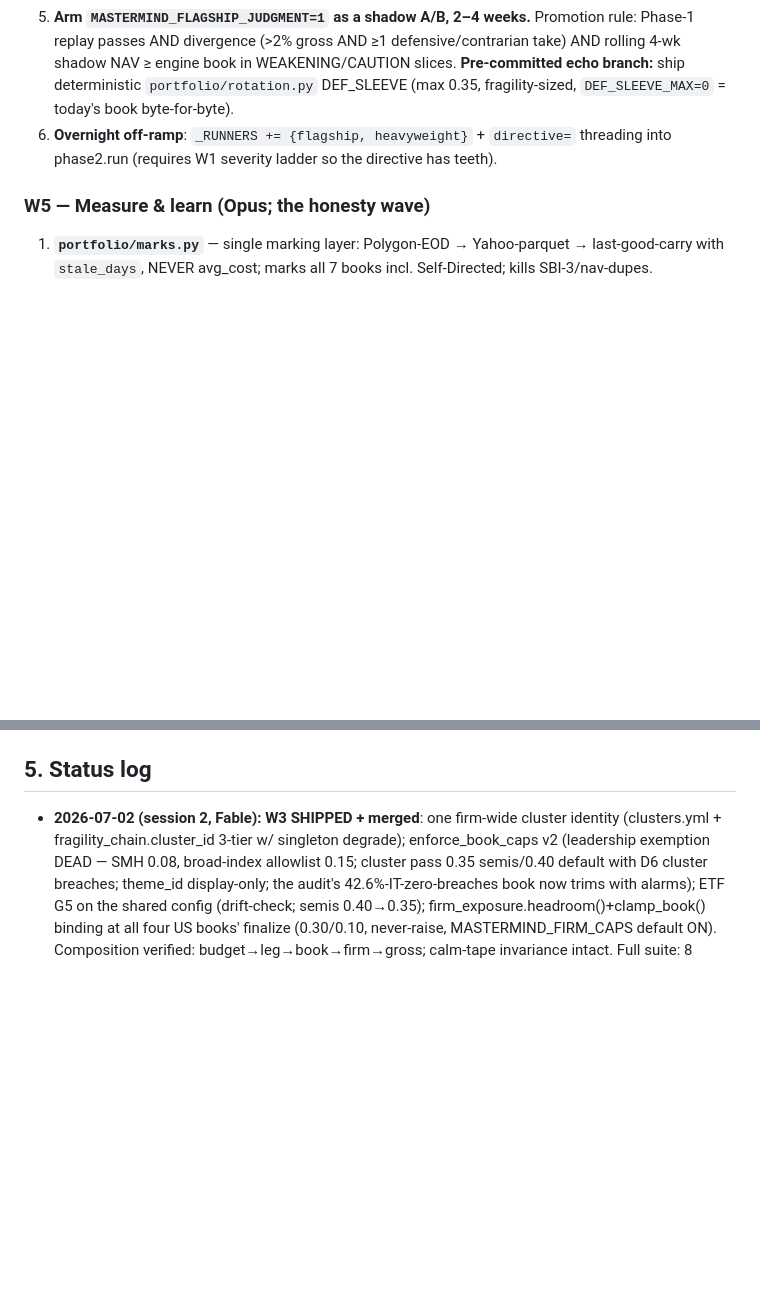
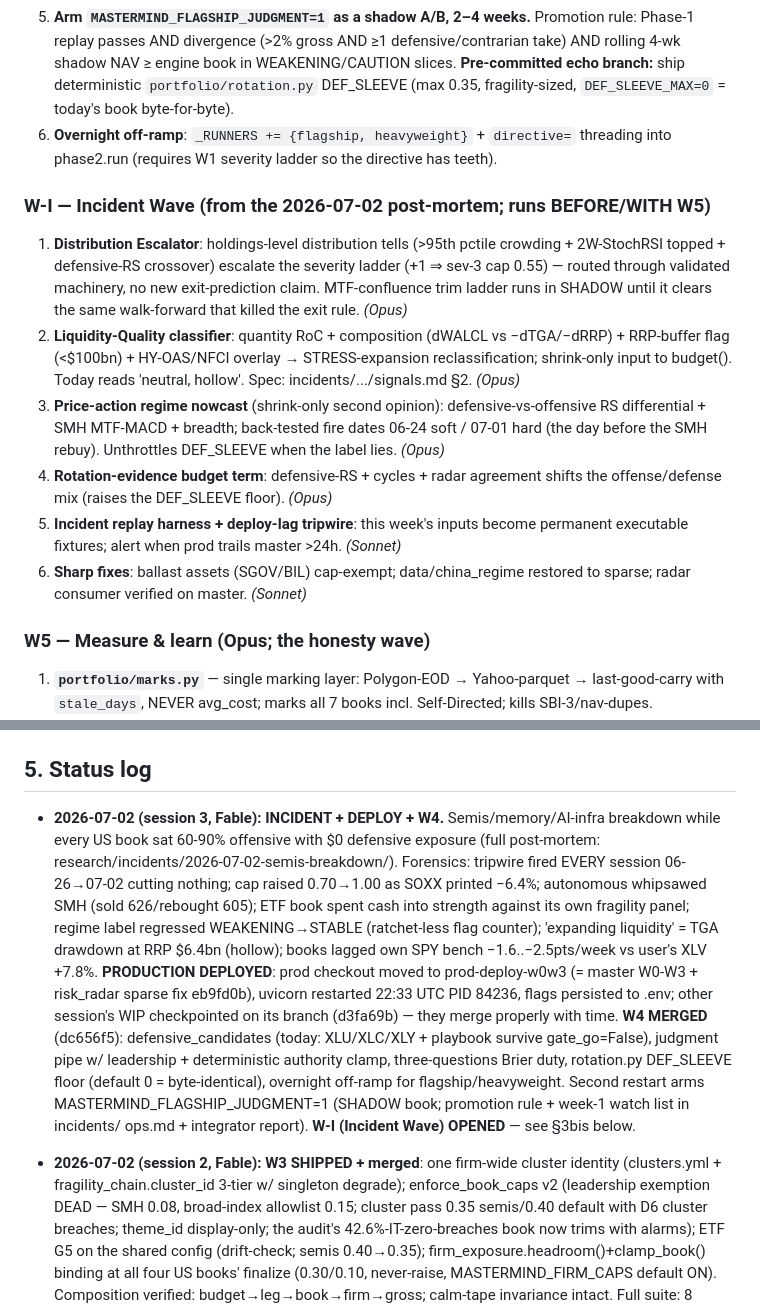
Before and after one commit to chriswong6031-creator/Mastermind, a Markdown page: research/MASTERMIND_FIX_MASTERPLAN.md, 2 parts joined by grey strips. GitHub-like rendering; blank space fills up the shorter version.

Commit message:
docs(program): incident session status — production deployed, W4 merged, W-I opened
Co-Authored-By: Claude Fable 5 <noreply@anthropic.com>

```diff
--- a/research/MASTERMIND_FIX_MASTERPLAN.md
+++ b/research/MASTERMIND_FIX_MASTERPLAN.md
@@ -125,6 +125,14 @@ Model-tier routing per house policy: **Sonnet** for well-specified code, **Opus*
 5. **Arm `MASTERMIND_FLAGSHIP_JUDGMENT=1` as a shadow A/B, 2–4 weeks.** Promotion rule: Phase-1 replay passes AND divergence (>2% gross AND ≥1 defensive/contrarian take) AND rolling 4-wk shadow NAV ≥ engine book in WEAKENING/CAUTION slices. **Pre-committed echo branch:** ship deterministic `portfolio/rotation.py` DEF_SLEEVE (max 0.35, fragility-sized, `DEF_SLEEVE_MAX=0` = today's book byte-for-byte).
 6. **Overnight off-ramp**: `_RUNNERS += {flagship, heavyweight}` + `directive=` threading into phase2.run (requires W1 severity ladder so the directive has teeth).
 
+### W-I — Incident Wave (from the 2026-07-02 post-mortem; runs BEFORE/WITH W5)
+1. **Distribution Escalator**: holdings-level distribution tells (>95th pctile crowding + 2W-StochRSI topped + defensive-RS crossover) escalate the severity ladder (+1 ⇒ sev-3 cap 0.55) — routed through validated machinery, no new exit-prediction claim. MTF-confluence trim ladder runs in SHADOW until it clears the same walk-forward that killed the exit rule. *(Opus)*
+2. **Liquidity-Quality classifier**: quantity RoC + composition (dWALCL vs −dTGA/−dRRP) + RRP-buffer flag (<$100bn) + HY-OAS/NFCI overlay → STRESS-expansion reclassification; shrink-only input to budget(). Today reads 'neutral, hollow'. Spec: incidents/.../signals.md §2. *(Opus)*
+3. **Price-action regime nowcast** (shrink-only second opinion): defensive-vs-offensive RS differential + SMH MTF-MACD + breadth; back-tested fire dates 06-24 soft / 07-01 hard (the day before the SMH rebuy). Unthrottles DEF_SLEEVE when the label lies. *(Opus)*
+4. **Rotation-evidence budget term**: defensive-RS + cycles + radar agreement shifts the offense/defense mix (raises the DEF_SLEEVE floor). *(Opus)*
+5. **Incident replay harness + deploy-lag tripwire**: this week's inputs become permanent executable fixtures; alert when prod trails master >24h. *(Sonnet)*
+6. **Sharp fixes**: ballast assets (SGOV/BIL) cap-exempt; data/china_regime restored to sparse; radar consumer verified on master. *(Sonnet)*
+
 ### W5 — Measure & learn (Opus; the honesty wave)
 1. **`portfolio/marks.py`** — single marking layer: Polygon-EOD → Yahoo-parquet → last-good-carry with `stale_days`, NEVER avg_cost; marks all 7 books incl. Self-Directed; kills SBI-3/nav-dupes.
 2. **`brain/benchmark_ledger.py`** — renorm battery (common inception, one source): SPY + **regime-conditional bogey** (`max(SPY, defensive basket)` only when risk_state≠risk_on OR WEAKENING — plain SPY in risk_on so cash-hoarding still loses) + Self-Directed + carry shadows. **Kill-switch: if the SD lead vanishes under renorm, cancel the governor/conditional-bogey downstream (keep W2/W3 — justified independently).**
@@ -157,6 +165,8 @@ Model-tier routing per house policy: **Sonnet** for well-specified code, **Opus*
 
 ## 5. Status log
 
+- **2026-07-02 (session 3, Fable): INCIDENT + DEPLOY + W4.** Semis/memory/AI-infra breakdown while every US book sat 60-90% offensive with $0 defensive exposure (full post-mortem: research/incidents/2026-07-02-semis-breakdown/). Forensics: tripwire fired EVERY session 06-26→07-02 cutting nothing; cap raised 0.70→1.00 as SOXX printed −6.4%; autonomous whipsawed SMH (sold 626/rebought 605); ETF book spent cash into strength against its own fragility panel; regime label regressed WEAKENING→STABLE (ratchet-less flag counter); 'expanding liquidity' = TGA drawdown at RRP $6.4bn (hollow); books lagged own SPY bench −1.6..−2.5pts/week vs user's XLV +7.8%. **PRODUCTION DEPLOYED**: prod checkout moved to prod-deploy-w0w3 (= master W0-W3 + risk_radar sparse fix eb9fd0b), uvicorn restarted 22:33 UTC PID 84236, flags persisted to .env; other session's WIP checkpointed on its branch (d3fa69b) — they merge properly with time. **W4 MERGED** (dc656f5): defensive_candidates (today: XLU/XLC/XLY + playbook survive gate_go=False), judgment pipe w/ leadership + deterministic authority clamp, three-questions Brier duty, rotation.py DEF_SLEEVE floor (default 0 = byte-identical), overnight off-ramp for flagship/heavyweight. Second restart arms MASTERMIND_FLAGSHIP_JUDGMENT=1 (SHADOW book; promotion rule + week-1 watch list in incidents/ ops.md + integrator report). **W-I (Incident Wave) OPENED** — see §3bis below.
+
 - **2026-07-02 (session 2, Fable): W3 SHIPPED + merged**: one firm-wide cluster identity (clusters.yml + fragility_chain.cluster_id 3-tier w/ singleton degrade); enforce_book_caps v2 (leadership exemption DEAD — SMH 0.08, broad-index allowlist 0.15; cluster pass 0.35 semis/0.40 default with D6 cluster breaches; theme_id display-only; the audit's 42.6%-IT-zero-breaches book now trims with alarms); ETF G5 on the shared config (drift-check; semis 0.40→0.35); firm_exposure.headroom()+clamp_book() binding at all four US books' finalize (0.30/0.10, never-raise, MASTERMIND_FIRM_CAPS default ON). Composition verified: budget→leg→book→firm→gross; calm-tape invariance intact. Full suite: 8 catalogued pre-existing failures, zero new. NOTE: default-ON firm caps + the 0.35 semis cap are behavioral changes that reach production at the next rebase+restart.
 
 - **2026-07-02 (session 2, Fable): W2 SHIPPED + merged** (986df43): regime_frame.cycles() (sole sector_cycles consumer, freshness-gated) + budget() (the ONE equation — today's conf=0.327 WEAKENING flexes the offensive budget below 0.50 for the first time); shared sleeves.apply_leadership_caps() (G4 port: SMH-class legs clamp 0.125→0.08; late_cycle NEW legs halve); graded extension schedule on conviction entries (30%/45%/parabolic ladder, entry-only); _SHORTLIST DEAD → cycle-tilted regime_seed(); MASTERMIND_TIMING_GATE default ON + parabolic-withhold un-explorable; sizing pipeline repaired (renorm scale-down-only — was erasing every haircut 7.6x; inverse-vol fallback for off-board names; coverage + degeneracy diagnostics; order budget→leg→ext→sector-cap-last). Guard rails live as tests: calm-tape invariance, offensive-gross floor, SMH-week replay. Full suite: pre-existing failures only; two NVDA live-data assertions made intent-only (R2 vintage flap).
```
